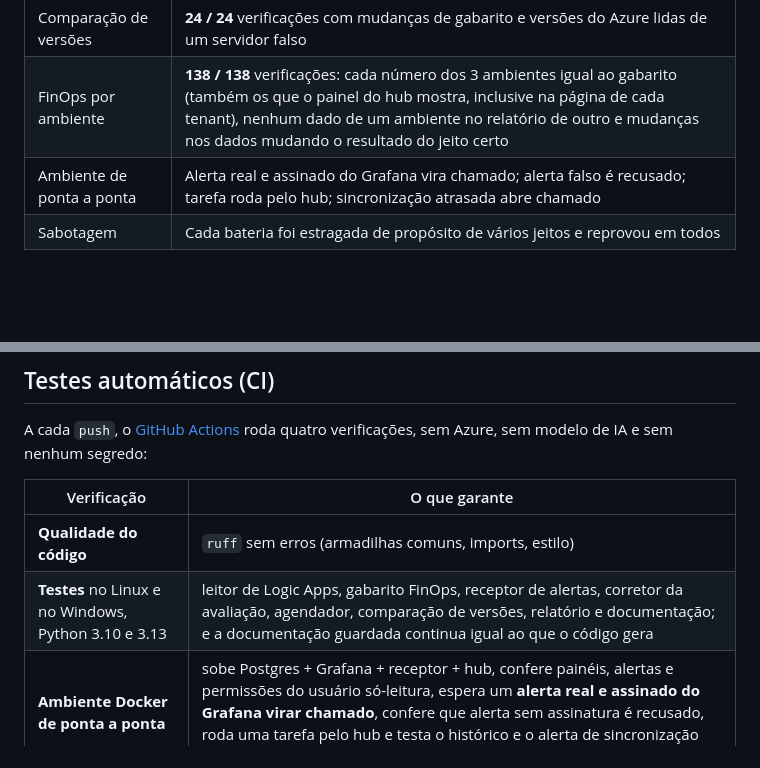
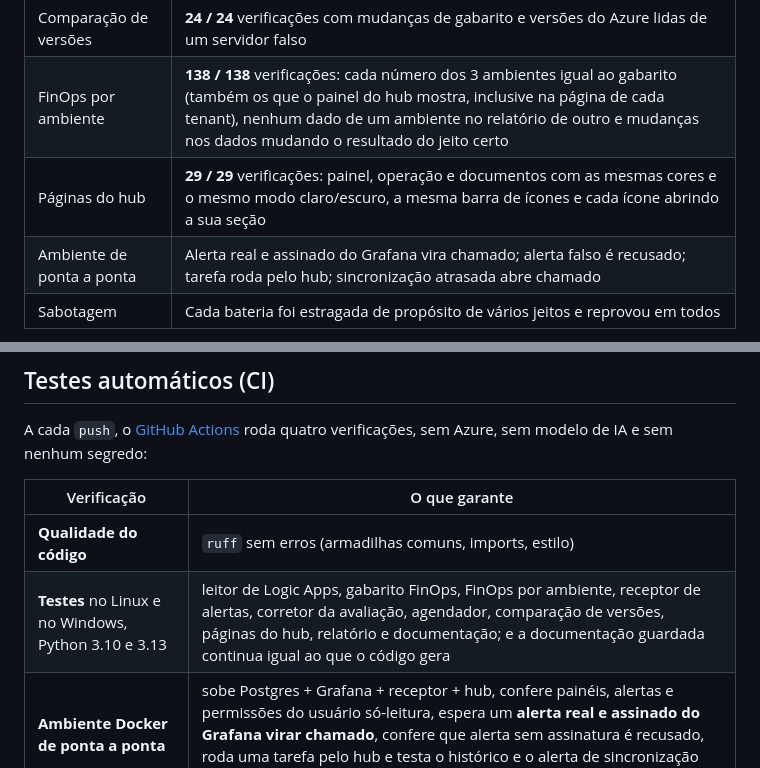
Before and after one commit to Vazc0-0/HubFinOps, a Markdown page: README.md, 2 parts joined by grey strips. GitHub-like rendering; blank space fills up the shorter version.

```diff
--- a/README.md
+++ b/README.md
@@ -163,6 +171,7 @@ que usa o Docker) aparecem como **Só no PC**, com o comando para rodar no termi
 | Agendador e histórico | **24 / 24** verificações: comando do Agendador de Tarefas, rodada que para no primeiro erro, carga que acumula no Postgres |
 | Comparação de versões | **24 / 24** verificações com mudanças de gabarito e versões do Azure lidas de um servidor falso |
 | FinOps por ambiente | **138 / 138** verificações: cada número dos 3 ambientes igual ao gabarito (também os que o painel do hub mostra, inclusive na página de cada tenant), nenhum dado de um ambiente no relatório de outro e mudanças nos dados mudando o resultado do jeito certo |
+| Páginas do hub | **29 / 29** verificações: painel, operação e documentos com as mesmas cores e o mesmo modo claro/escuro, a mesma barra de ícones e cada ícone abrindo a sua seção |
 | Ambiente de ponta a ponta | Alerta real e assinado do Grafana vira chamado; alerta falso é recusado; tarefa roda pelo hub; sincronização atrasada abre chamado |
 | Sabotagem | Cada bateria foi estragada de propósito de vários jeitos e reprovou em todos |
 
@@ -173,7 +182,7 @@ A cada `push`, o [GitHub Actions](.github/workflows/ci.yml) roda quatro verifica
 | Verificação | O que garante |
 |---|---|
 | **Qualidade do código** | `ruff` sem erros (armadilhas comuns, imports, estilo) |
-| **Testes** no Linux e no Windows, Python 3.10 e 3.13 | leitor de Logic Apps, gabarito FinOps, receptor de alertas, corretor da avaliação, agendador, comparação de versões, relatório e documentação; e a documentação guardada continua igual ao que o código gera |
+| **Testes** no Linux e no Windows, Python 3.10 e 3.13 | leitor de Logic Apps, gabarito FinOps, FinOps por ambiente, receptor de alertas, corretor da avaliação, agendador, comparação de versões, páginas do hub, relatório e documentação; e a documentação guardada continua igual ao que o código gera |
 | **Ambiente Docker de ponta a ponta** | sobe Postgres + Grafana + receptor + hub, confere painéis, alertas e permissões do usuário só-leitura, espera um **alerta real e assinado do Grafana virar chamado**, confere que alerta sem assinatura é recusado, roda uma tarefa pelo hub e testa o histórico e o alerta de sincronização atrasada |
 | **Segredos** | `gitleaks` confere que nenhuma chave ou senha real entrou no histórico |
 
```
Also changed, not shown: other parts of README.md (+19 -11 lines), docs/img/avaliacao-resumo.png, docs/img/hub-comparacao.png.
